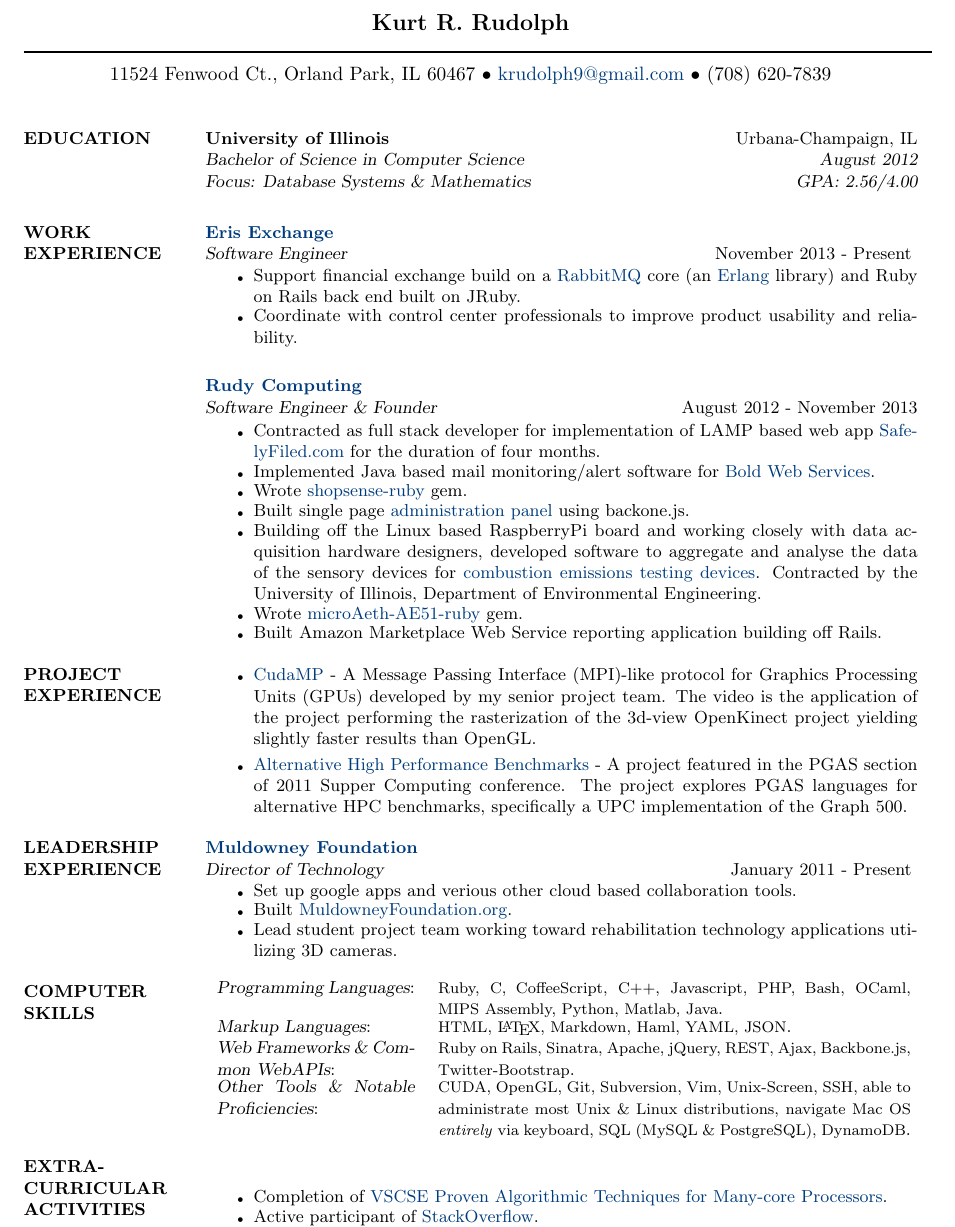
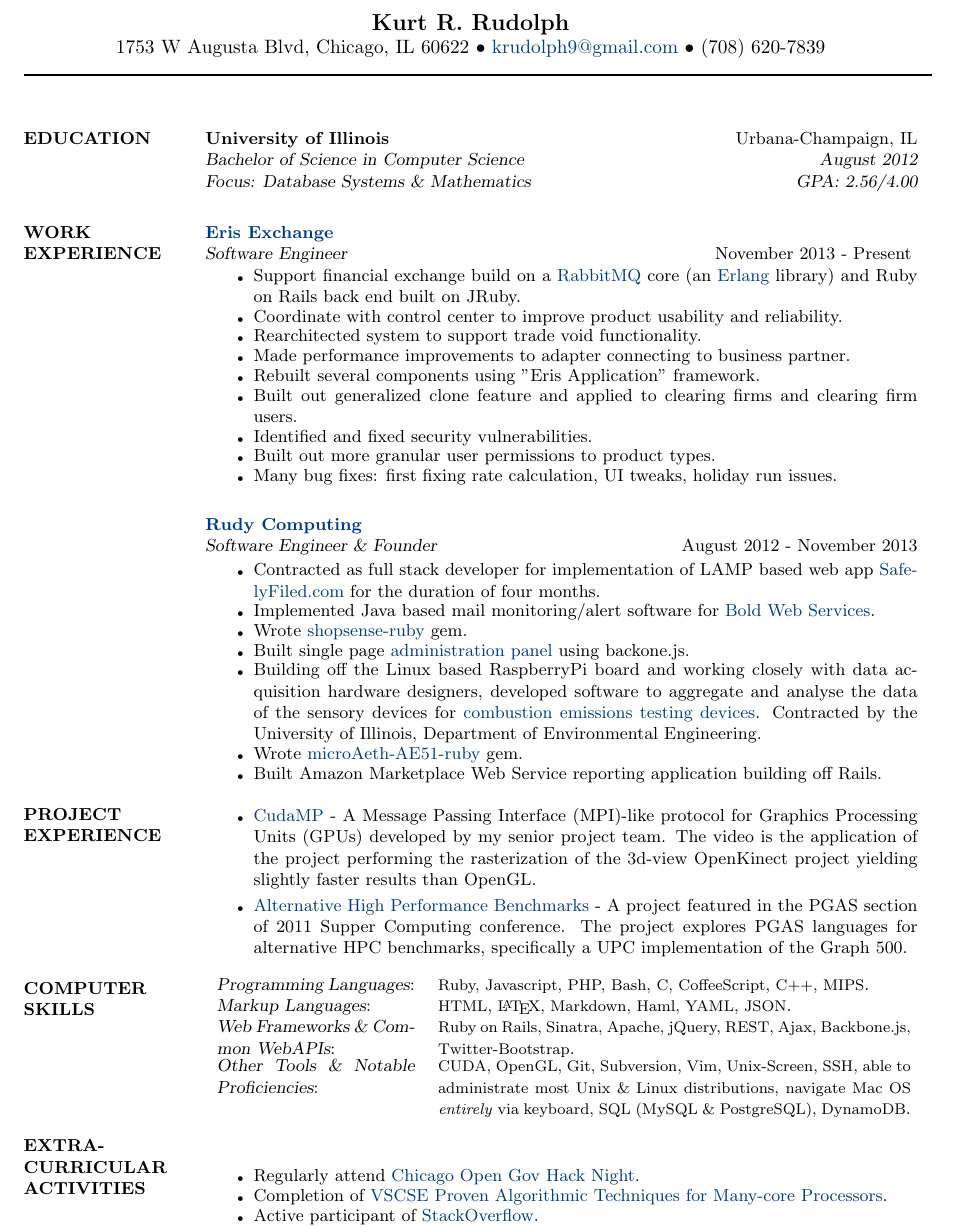
Before and after one commit to rudolph9/resume, a LaTeX CV (resume-rudolph_kurt.tex): part of the page, cut so that both start at the same text. Compiled offline with pdfLaTeX.

Commit message:
updated resume

```diff
--- a/resume-rudolph_kurt.tex
+++ b/resume-rudolph_kurt.tex
@@ -22,11 +22,11 @@
 \begin{document}
 % Center the name over the entire width of resume:
  \moveleft.5\hoffset\centerline{\large\bf Kurt R. Rudolph}
+% address begins here
+% Again, the address lines must be centered over entire width of resume:
+ \moveleft.5\hoffset\centerline{ 1753 W Augusta Blvd, Chicago, IL 60622 \(\bullet\) \href{mailto:krudolph9@gmail.com}{krudolph9@gmail.com} \(\bullet\) (708) 620-7839 }
 % Draw a horizontal line the whole width of resume:
  \moveleft\hoffset\vbox{\hrule width\resumewidth height 1pt}\smallskip
-% address begins here
-% Again, the address lines must be centered over entire width of resume:
- \moveleft.5\hoffset\centerline{ 11524 Fenwood Ct., Orland Park, IL 60467 \(\bullet\) \href{mailto:krudolph9@gmail.com}{krudolph9@gmail.com} \(\bullet\) (708) 620-7839 }
 
 
 \begin{resume}
@@ -57,7 +57,14 @@
   \begin{itemize}
     \itemsep -2pt %reduce space between items
     \item Support financial exchange build on a \href{http://www.rabbitmq.com/}{RabbitMQ} core (an \href{http://www.erlang.org/}{Erlang} library) and Ruby on Rails back end built on JRuby.
-    \item Coordinate with control center professionals to improve product usability and reliability.
+    \item Coordinate with control center to improve product usability and reliability.
+    \item Rearchitected system to support trade void functionality.
+    \item Made performance improvements to adapter connecting to business partner.
+    \item Rebuilt several components using "Eris Application" framework.
+    \item Built out generalized clone feature and applied to clearing firms and clearing firm users.
+    \item Identified and fixed security vulnerabilities.
+    \item Built out more granular user permissions to product types.
+    \item Many bug fixes: first fixing rate calculation, UI tweaks, holiday run issues.
   \end{itemize}
 
   {\bf \href{http://www.rudycomputing.io/}{Rudy Computing}}\\
@@ -80,22 +87,10 @@
     \item \href{https://github.com/KurtRudolph/CudaMP/raw/master/Paper/CS493-RockwellCollins-FinalPaper.pdf}{CudaMP} - A Message Passing Interface (MPI)-like protocol for Graphics Processing Units (GPUs) developed by my senior project team. The video is the application of the project performing the rasterization of the 3d-view OpenKinect project yielding slightly faster results than OpenGL.
     \item \href{http://kurtrudolph.net/2012/10/11/alternative-high-performance-benchmarks/}{Alternative High Performance Benchmarks} - A project featured in the PGAS section of 2011 Supper Computing conference.  The project explores PGAS languages for alternative HPC benchmarks, specifically a UPC implementation of the Graph 500.
   \end{itemize}
-\section{LEADERSHIP \\ EXPERIENCE}
-  {\bf \href{http://www.muldowneyfoundation.org/}{Muldowney Foundation}}\\
-  {\sl Director of Technology} \hfill January 2011 - Present
-\vspace{-5mm}
-    \begin{itemize}
-      \itemsep -2pt %reduce space between items
-      \item Set up google apps and verious other cloud based collaboration tools.
-      \item Built \href{http://www.muldowneyfoundation.org/}{MuldowneyFoundation.org}.
-      \item Lead student project team working toward
-          rehabilitation technology applications utilizing 3D cameras.
-    \end{itemize}
 
 \section{COMPUTER \\ SKILLS}
 \begin{tabular}{*{1}{p{3.6cm}p{8.6cm}}}
-    {\sl Programming Languages}: & {\footnotesize Ruby, C, CoffeeScript, C++,
-      Javascript, PHP, Bash, OCaml, MIPS Assembly, Python, Matlab, Java}.\\
+    {\sl Programming Languages}: & {\footnotesize Ruby, Javascript, PHP, Bash, C, CoffeeScript, C++, MIPS}.\\
     {\sl Markup Languages}: & {\footnotesize HTML, \LaTeX, Markdown, Haml, YAML, JSON}.\\
     {\sl Web Frameworks \& Common WebAPIs}: &
       {\footnotesize Ruby on Rails, Sinatra, Apache, jQuery,
@@ -110,10 +105,11 @@
 \section{EXTRA-CURRICULAR \\ ACTIVITIES}
   \begin{itemize}
       \itemsep -2pt %reduce space between items
+    \item Regularly attend \href{http://opengovhacknight.org/}{Chicago Open Gov Hack Night}.
     \item Completion of \href{http://www.vscse.org/summerschool/2012/manycore.html}
           {VSCSE Proven Algorithmic Techniques for Many-core Processors}.
     \item Active participant of \href{http://stackoverflow.com/users/1134742/rudolph9}{StackOverflow}.
-    \item Awarded 1st prize at the \href{http://lincolnlabs.com/hackathons/chicago.html}{2013 LincolnLabs Chicago Hackathon} for \href{http://chi-text.com/}{Chi-Text}.
+    \item Awarded 1st prize at the \href{http://lincolnlabs.com/hackathons/chicago.html}{2013 LincolnLabs Chicago Hackathon} for Chi-Text.
     \item Personal website, \href{http://kurtrudolph.net/about}{KurtRudolph.net} (please see site more extra-curricular activities).
   \end{itemize}
 \end{resume}
```
Also changed, not shown: bin/resume-rudolph_kurt.pdf.
